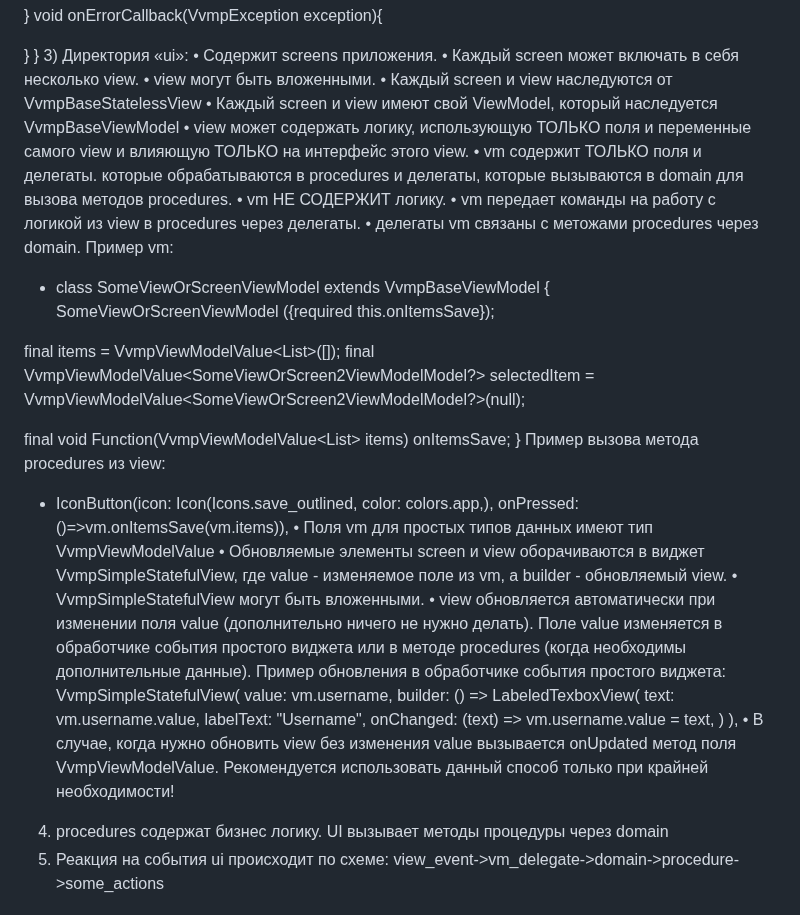
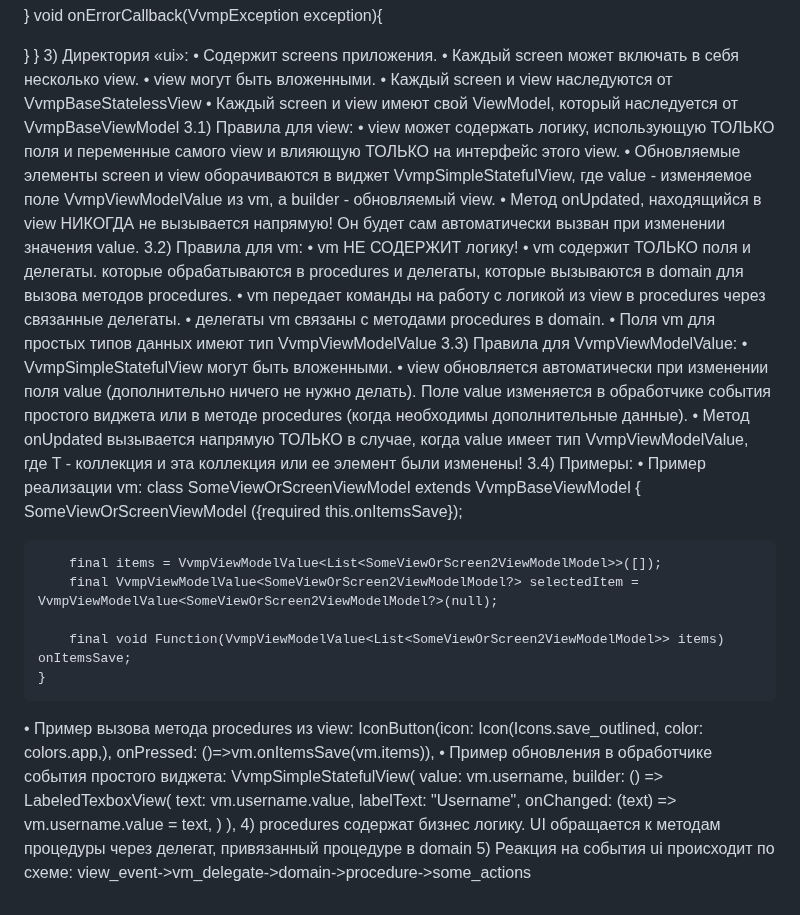
Before and after one commit to NiIsx/vvmp, a Markdown page: examples/colors_selector/AGENTS.md, the part around one of its changes. Rendered like a GitHub page.

Commit message:
Ai and migration
- Modified AGENTS.md
- Added replacements list for migration from iltv

```diff
--- a/examples/colors_selector/AGENTS.md
+++ b/examples/colors_selector/AGENTS.md
@@ -117,37 +117,41 @@ class MainDomain {
 •	Каждый screen может включать в себя несколько view.
 •	view могут быть вложенными.
 •	Каждый screen и view наследуются от VvmpBaseStatelessView<ViewModel>
-•	Каждый screen и view имеют свой ViewModel, который наследуется VvmpBaseViewModel
+•	Каждый screen и view имеют свой ViewModel, который наследуется от VvmpBaseViewModel
+3.1) Правила для view:
 •	view может содержать логику, использующую ТОЛЬКО поля и переменные самого view и влияющую ТОЛЬКО на интерфейс этого view.
+•	Обновляемые элементы screen и view оборачиваются в виджет VvmpSimpleStatefulView, где value - изменяемое поле VvmpViewModelValue из vm, а builder - обновляемый view.
+•	Метод onUpdated, находящийся в view НИКОГДА не вызывается напрямую! Он будет сам автоматически вызван при изменении значения value.
+3.2) Правила для vm:
+•	vm НЕ СОДЕРЖИТ логику!
 •	vm содержит ТОЛЬКО поля и делегаты. которые обрабатываются в procedures и делегаты, которые вызываются в domain для вызова методов procedures.
-•	vm НЕ СОДЕРЖИТ логику.
-•	vm передает команды на работу с логикой из view в procedures через делегаты.
-•	делегаты vm связаны с метожами procedures через domain.
-Пример vm:
--	class SomeViewOrScreenViewModel extends VvmpBaseViewModel {
-  SomeViewOrScreenViewModel ({required this.onItemsSave});
-
-  final items = VvmpViewModelValue<List<SomeViewOrScreen2ViewModelModel>>([]);
-  final VvmpViewModelValue<SomeViewOrScreen2ViewModelModel?> selectedItem = VvmpViewModelValue<SomeViewOrScreen2ViewModelModel?>(null);
-
-  final void Function(VvmpViewModelValue<List<SomeViewOrScreen2ViewModelModel>> items) onItemsSave;
-}
-Пример вызова метода procedures из view:
--	IconButton(icon: Icon(Icons.save_outlined, color: colors.app,), onPressed: ()=>vm.onItemsSave(vm.items)),
+•	vm передает команды на работу с логикой из view в procedures через связанные делегаты.
+•	делегаты vm связаны с методами procedures в domain.
 •	Поля vm для простых типов данных имеют тип VvmpViewModelValue<SimpleType>
-•	Обновляемые элементы screen и view оборачиваются в виджет VvmpSimpleStatefulView, где value - изменяемое поле из vm, а builder - обновляемый view.
+3.3) Правила для VvmpViewModelValue:
 •	VvmpSimpleStatefulView могут быть вложенными.
 •	view обновляется автоматически при изменении поля value (дополнительно ничего не нужно делать). Поле value изменяется в обработчике события простого виджета или в методе procedures (когда необходимы дополнительные данные).
-Пример обновления в обработчике события простого виджета:
+•	Метод onUpdated вызывается напрямую ТОЛЬКО в случае, когда value имеет тип VvmpViewModelValue<T>, где T - коллекция и эта коллекция или ее элемент были изменены!
+3.4) Примеры:
+•	Пример реализации vm:
+    class SomeViewOrScreenViewModel extends VvmpBaseViewModel {
+        SomeViewOrScreenViewModel ({required this.onItemsSave});
+
+        final items = VvmpViewModelValue<List<SomeViewOrScreen2ViewModelModel>>([]);
+        final VvmpViewModelValue<SomeViewOrScreen2ViewModelModel?> selectedItem = VvmpViewModelValue<SomeViewOrScreen2ViewModelModel?>(null);
+
+        final void Function(VvmpViewModelValue<List<SomeViewOrScreen2ViewModelModel>> items) onItemsSave;
+    }
+•	Пример вызова метода procedures из view:
+        IconButton(icon: Icon(Icons.save_outlined, color: colors.app,), onPressed: ()=>vm.onItemsSave(vm.items)),
+•	Пример обновления в обработчике события простого виджета:
         VvmpSimpleStatefulView(
-          value: vm.username,
-          builder: () => LabeledTexboxView(
-            text: vm.username.value,
-            labelText: "Username",
-            onChanged: (text) => vm.username.value = text,
-          )
+            value: vm.username,
+            builder: () => LabeledTexboxView(
+                text: vm.username.value,
+                labelText: "Username",
+                onChanged: (text) => vm.username.value = text,
+            )
         ),
-•	В случае, когда нужно обновить view без изменения value вызывается onUpdated метод поля VvmpViewModelValue. Рекомендуется использовать данный способ только при крайней необходимости!
-
-4)	procedures содержат бизнес логику. UI вызывает методы процедуры через domain
+4)	procedures содержат бизнес логику. UI обращается к методам процедуры через делегат, привязанный процедуре в domain
 5)	Реакция на события ui происходит по схеме: view_event->vm_delegate->domain->procedure->some_actions
```
Also changed, not shown: other parts of examples/colors_selector/AGENTS.md (+1 -1 lines), replaces_for_iltv_migration.md (added, +65 -0 lines).
